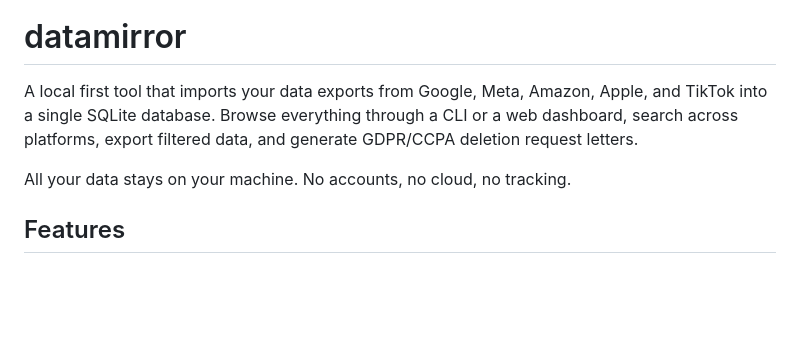
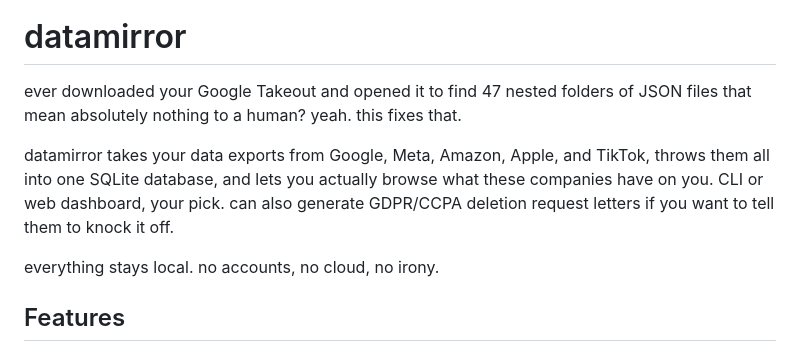
Before and after one commit to zandenkane/datamirror, a Markdown page: README.md, the part around the change. Rendered like a GitHub page; blank space fills up the shorter version.

```diff
--- a/README.md
+++ b/README.md
@@ -2,9 +2,11 @@
 
 # datamirror
 
-A local first tool that imports your data exports from Google, Meta, Amazon, Apple, and TikTok into a single SQLite database. Browse everything through a CLI or a web dashboard, search across platforms, export filtered data, and generate GDPR/CCPA deletion request letters.
+ever downloaded your Google Takeout and opened it to find 47 nested folders of JSON files that mean absolutely nothing to a human? yeah. this fixes that.
 
-All your data stays on your machine. No accounts, no cloud, no tracking.
+datamirror takes your data exports from Google, Meta, Amazon, Apple, and TikTok, throws them all into one SQLite database, and lets you actually browse what these companies have on you. CLI or web dashboard, your pick. can also generate GDPR/CCPA deletion request letters if you want to tell them to knock it off.
+
+everything stays local. no accounts, no cloud, no irony.
 
 ## Features
 
```
